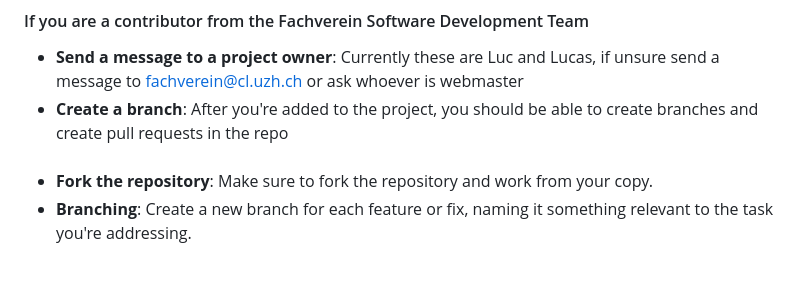
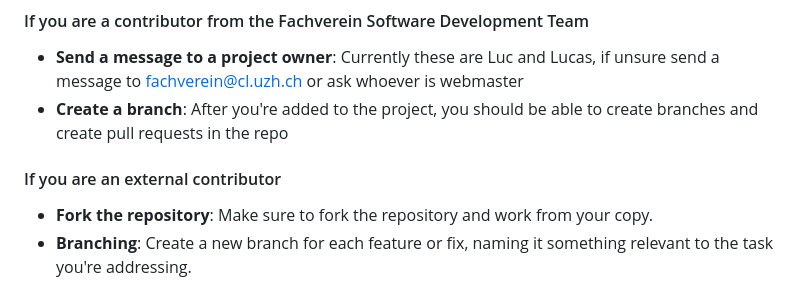
Before and after one commit to fvcl/exam-collection, a Markdown page: README.md, the part around the change. GitHub-like rendering.

```diff
--- a/README.md
+++ b/README.md
@@ -24,7 +24,8 @@ Welcome and thank you for considering contributing to our project! We're thrille
 - **Send a message to a project owner**: Currently these are Luc and Lucas, if unsure send a message to fachverein@cl.uzh.ch or ask whoever is webmaster
 - **Create a branch**: After you're added to the project, you should be able to create branches and create pull requests in the repo
 
-####
+
+#### If you are an external contributor
 - **Fork the repository**: Make sure to fork the repository and work from your copy.
 - **Branching**: Create a new branch for each feature or fix, naming it something relevant to the task you're addressing.
 - **Commit messages**: Keep your commit messages clear and informative, describing what has been done and why.
```
